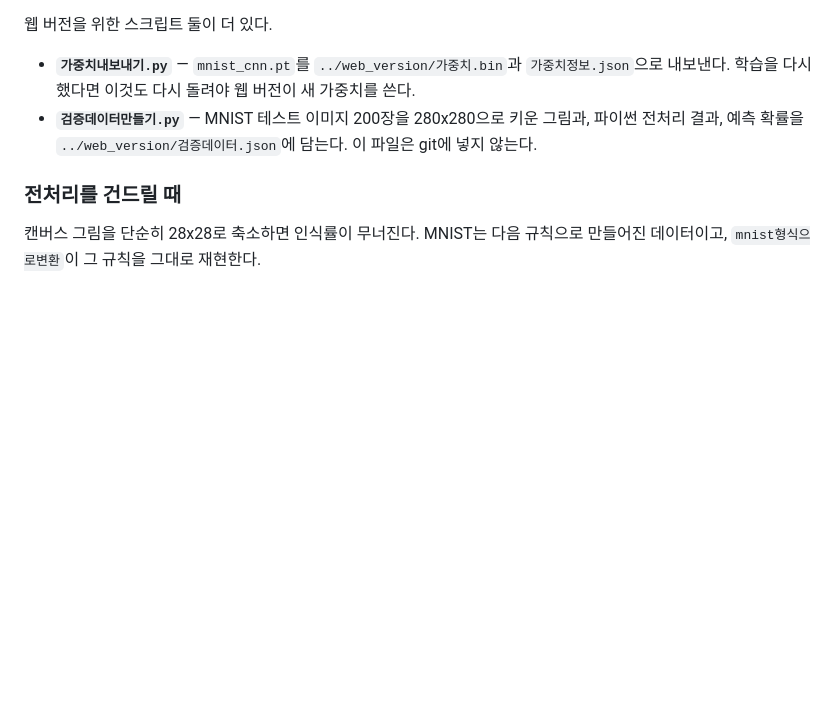
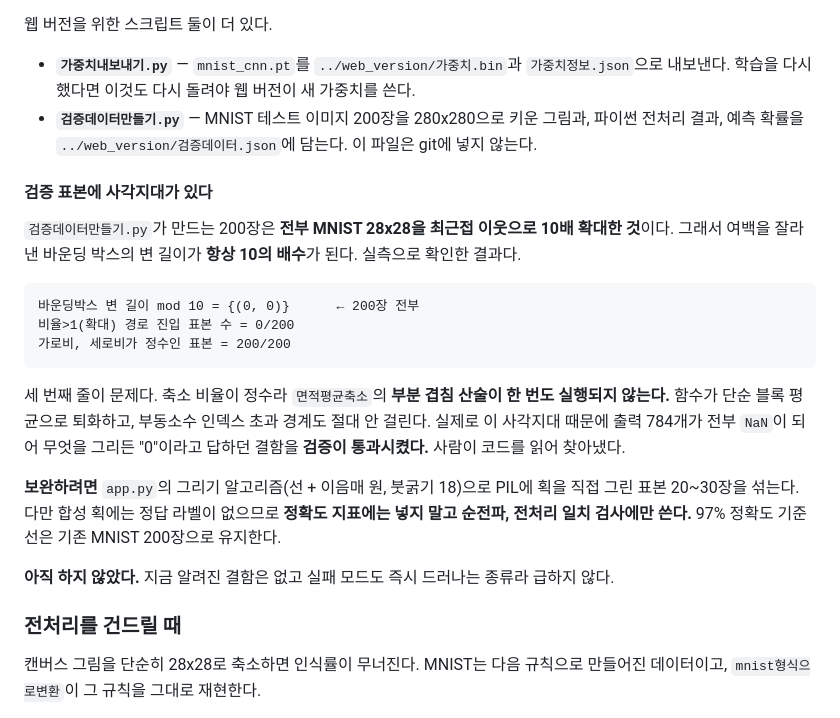
Before and after one commit to logistex/Study01_MNIST_mac, a Markdown page: desktop_version/CLAUDE.md, the part around the change. Drawn GitHub-style; blank space fills up the shorter version.

````diff
--- a/desktop_version/CLAUDE.md
+++ b/desktop_version/CLAUDE.md
@@ -56,6 +56,22 @@ open 손글씨인식.app         # 앱 번들로 실행 (독에 넣어 쓰는
 - **`가중치내보내기.py`** — `mnist_cnn.pt`를 `../web_version/가중치.bin`과 `가중치정보.json`으로 내보낸다. 학습을 다시 했다면 이것도 다시 돌려야 웹 버전이 새 가중치를 쓴다.
 - **`검증데이터만들기.py`** — MNIST 테스트 이미지 200장을 280x280으로 키운 그림과, 파이썬 전처리 결과, 예측 확률을 `../web_version/검증데이터.json`에 담는다. 이 파일은 git에 넣지 않는다.
 
+#### 검증 표본에 사각지대가 있다
+
+`검증데이터만들기.py`가 만드는 200장은 **전부 MNIST 28x28을 최근접 이웃으로 10배 확대한 것**이다. 그래서 여백을 잘라낸 바운딩 박스의 변 길이가 **항상 10의 배수**가 된다. 실측으로 확인한 결과다.
+
+```
+바운딩박스 변 길이 mod 10 = {(0, 0)}      ← 200장 전부
+비율>1(확대) 경로 진입 표본 수 = 0/200
+가로비, 세로비가 정수인 표본 = 200/200
+```
+
+세 번째 줄이 문제다. 축소 비율이 정수라 `면적평균축소`의 **부분 겹침 산술이 한 번도 실행되지 않는다.** 함수가 단순 블록 평균으로 퇴화하고, 부동소수 인덱스 초과 경계도 절대 안 걸린다. 실제로 이 사각지대 때문에 출력 784개가 전부 `NaN`이 되어 무엇을 그리든 "0"이라고 답하던 결함을 **검증이 통과시켰다.** 사람이 코드를 읽어 찾아냈다.
+
+**보완하려면** `app.py`의 그리기 알고리즘(선 + 이음매 원, 붓굵기 18)으로 PIL에 획을 직접 그린 표본 20~30장을 섞는다. 다만 합성 획에는 정답 라벨이 없으므로 **정확도 지표에는 넣지 말고 순전파, 전처리 일치 검사에만 쓴다.** 97% 정확도 기준선은 기존 MNIST 200장으로 유지한다.
+
+**아직 하지 않았다.** 지금 알려진 결함은 없고 실패 모드도 즉시 드러나는 종류라 급하지 않다.
+
 ### 전처리를 건드릴 때
 
 캔버스 그림을 단순히 28x28로 축소하면 인식률이 무너진다. MNIST는 다음 규칙으로 만들어진 데이터이고, `mnist형식으로변환`이 그 규칙을 그대로 재현한다.
````
Also changed, not shown: 2 other files.
